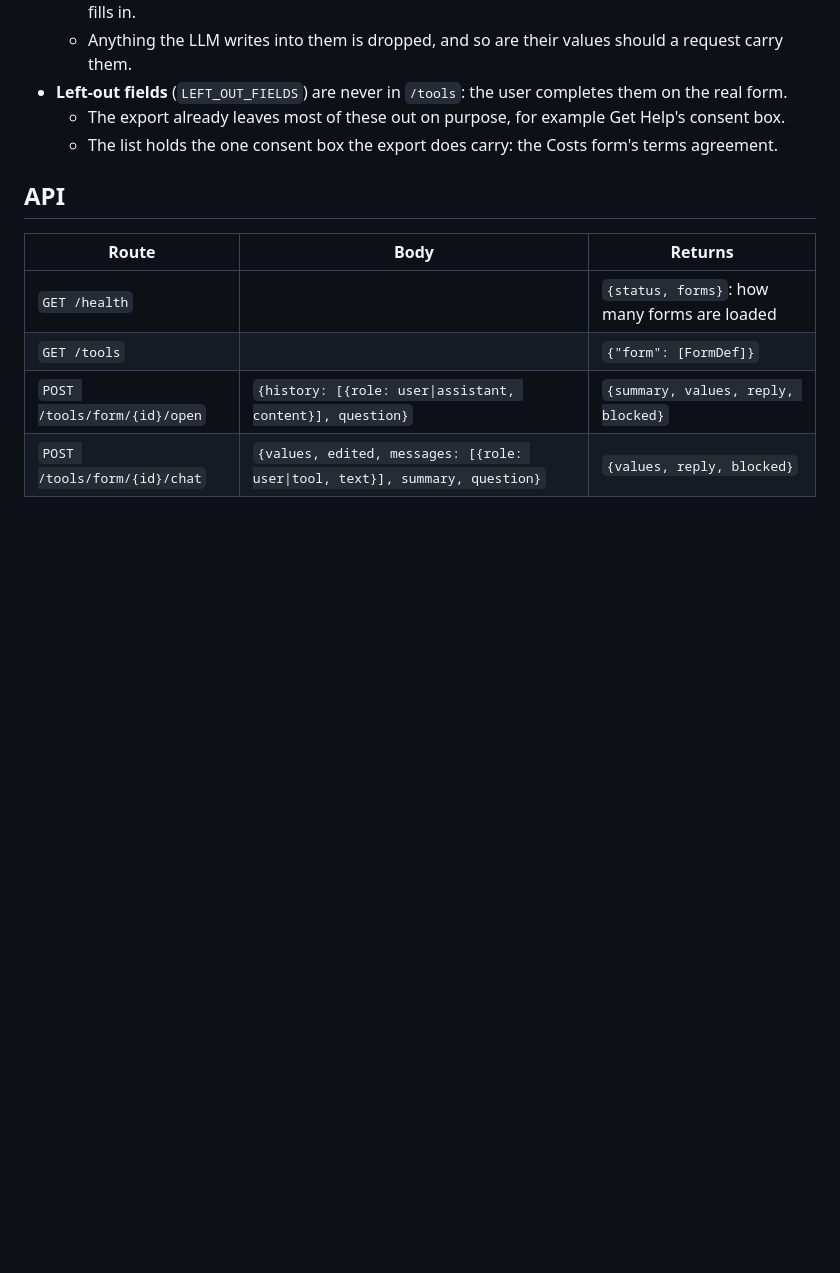
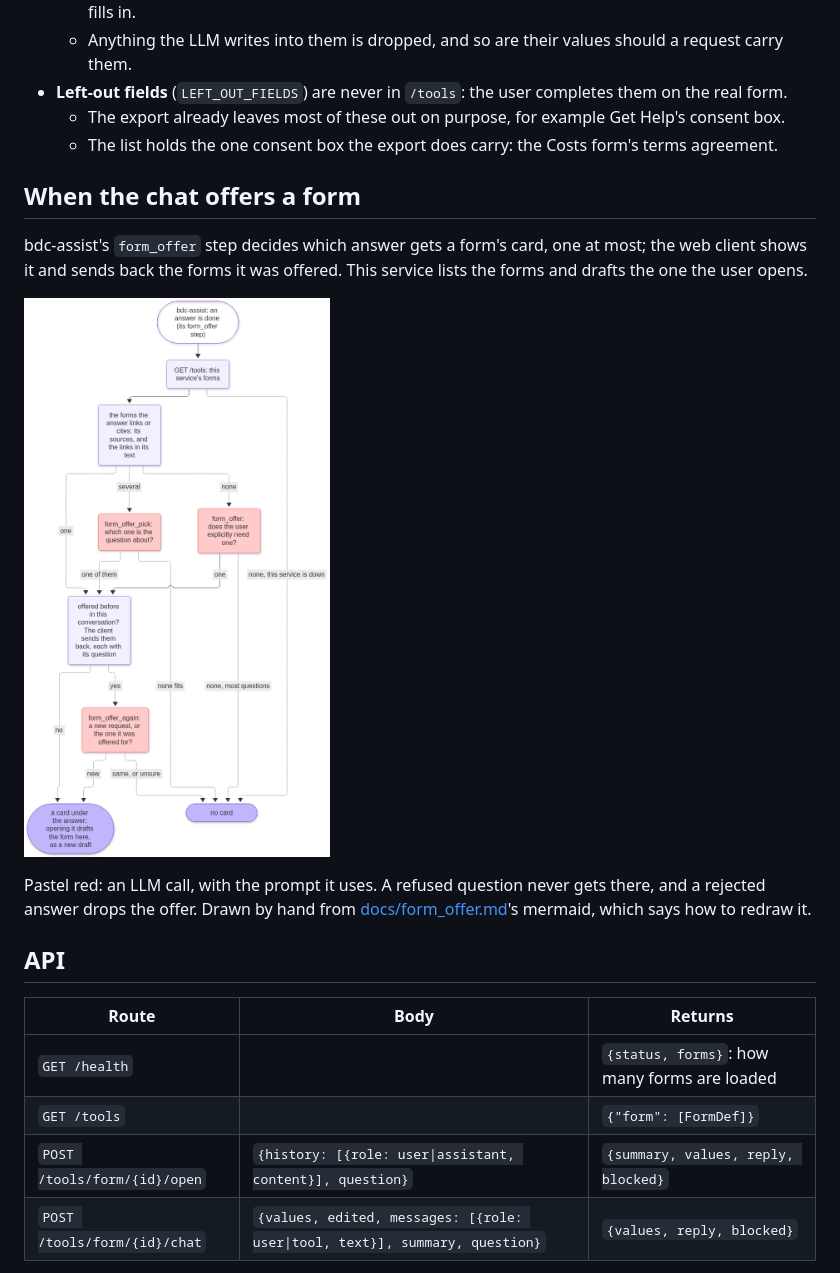
Before and after one commit to bdc-assist/bdc-side-panel, a Markdown page: README.md, the part around the change. Drawn GitHub-style; pictures changed too: docs/form_offer.png (added); blank space fills up the shorter version.

```diff
--- a/README.md
+++ b/README.md
@@ -68,6 +68,16 @@ when      = {field name: [choice, ...]}   # shown only while every named field h
   - The export already leaves most of these out on purpose, for example Get Help's consent box.
   - The list holds the one consent box the export does carry: the Costs form's terms agreement.
 
+## When the chat offers a form
+
+bdc-assist's `form_offer` step decides which answer gets a form's card, one at most; the web client shows it and
+sends back the forms it was offered. This service lists the forms and drafts the one the user opens.
+
+![When the chat offers a form](docs/form_offer.png)
+
+Pastel red: an LLM call, with the prompt it uses. A refused question never gets there, and a rejected answer drops
+the offer. Drawn by hand from [docs/form_offer.md](docs/form_offer.md)'s mermaid, which says how to redraw it.
+
 ## API
 
 | Route | Body | Returns |
```
Also changed, not shown: docs/form_offer.md (added, +48 -0 lines).
